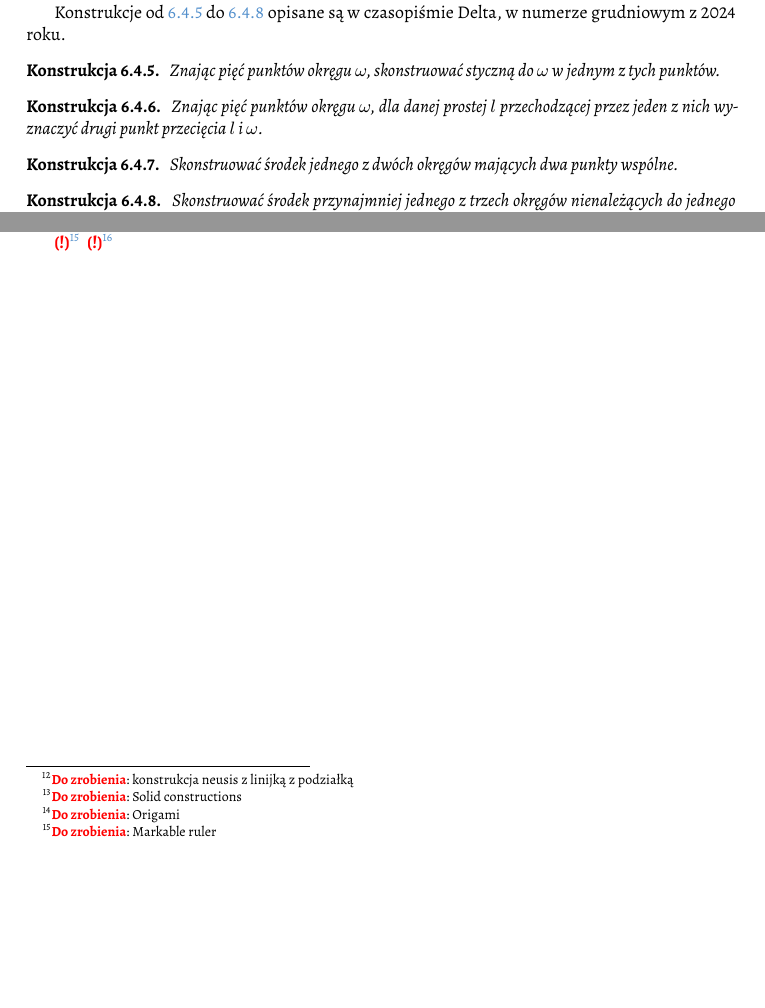
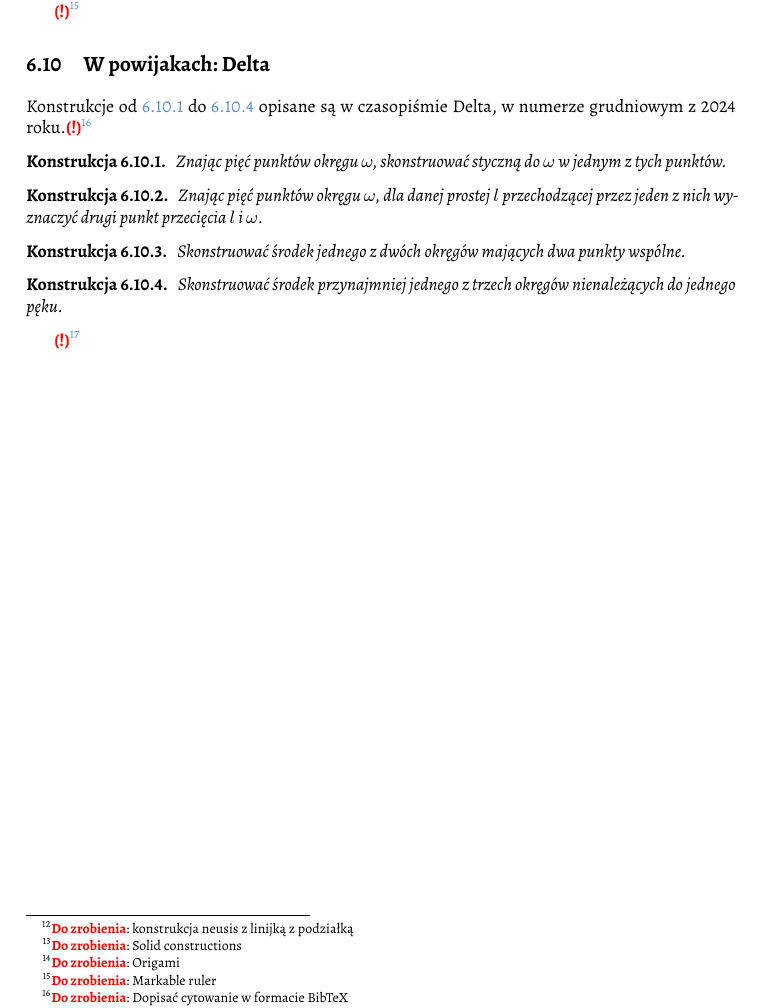
Before and after one commit to fechmistrz/almawaukh-geometry, a LaTeX document (src/geo-textbook.tex, which reads src/constructions/circle-five-points.tex, src/constructions/constructions.tex): two parts of pages 51 and 53 of 77 before the commit and part of page 53 of 77 after it, the two joined at a grey line, cut so that both start at the same text, the shorter picture padded with empty space. Compiled offline with XeLaTeX.

Commit message:
Delta 5 points circle

```diff
--- a/src/constructions/circle-five-points.tex
+++ b/src/constructions/circle-five-points.tex
@@ -1,4 +1,4 @@
-Konstrukcje od \ref{delta_2024_12_start} do \ref{delta_2024_12_end} opisane są w czasopiśmie Delta, w numerze grudniowym z 2024 roku.
+Konstrukcje od \ref{delta_2024_12_start} do \ref{delta_2024_12_end} opisane są w czasopiśmie Delta, w numerze grudniowym z 2024 roku.\todofoot{Dopisać cytowanie w formacie BibTeX}
 
 \begin{geoconstruction}
     \label{delta_2024_12_start}
--- a/src/constructions/constructions.tex
+++ b/src/constructions/constructions.tex
@@ -49,3 +47,6 @@ przecięcie prostej z parabolą (hartshorne s. 247)
 \todofoot{Origami} % https://en.wikipedia.org/wiki/Straightedge_and_compass_construction#Origami
 
 \todofoot{Markable ruler} % https://en.wikipedia.org/wiki/Straightedge_and_compass_construction#Markable_rulers
+
+\section{W powijakach: Delta}
+\input{constructions/circle-five-points}
```
Also changed, not shown: src/constructions/constructions.tex (2 more changed lines).
